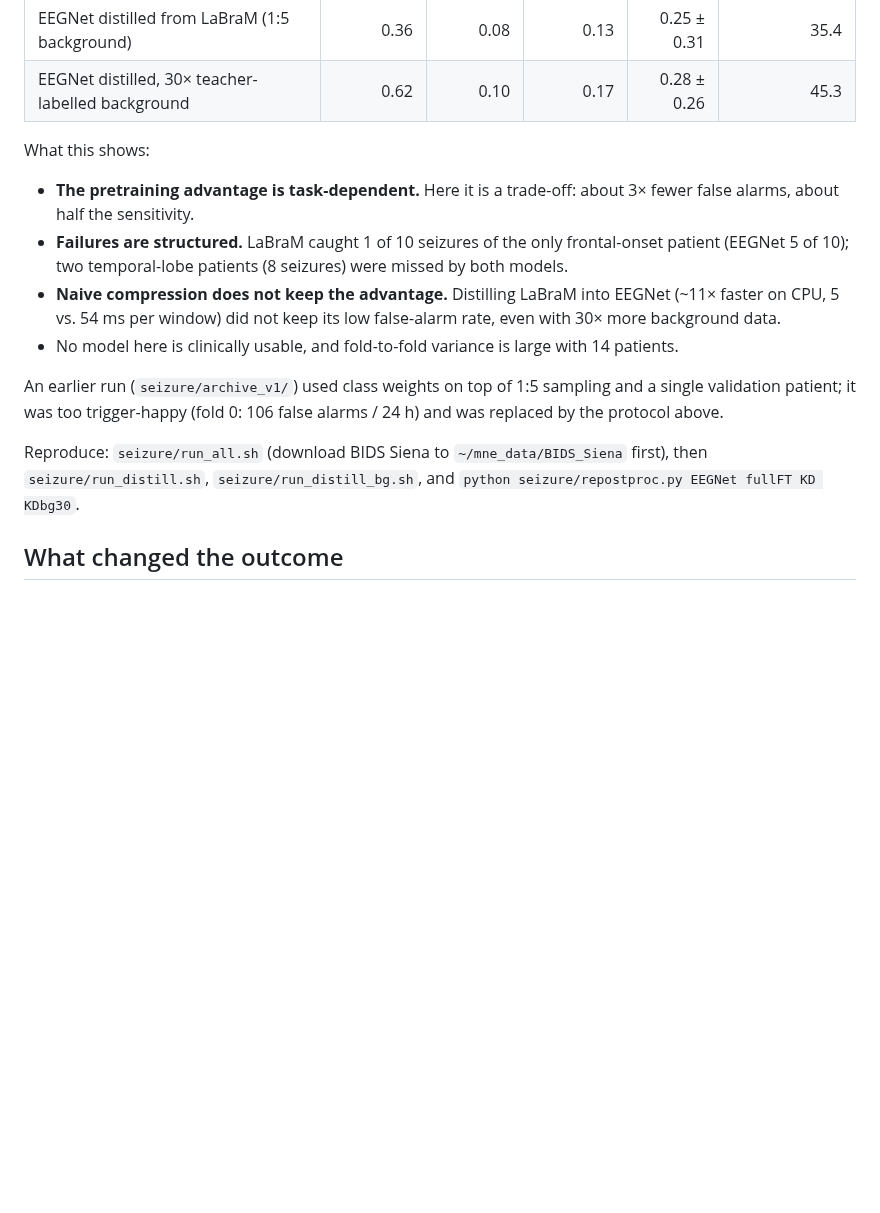
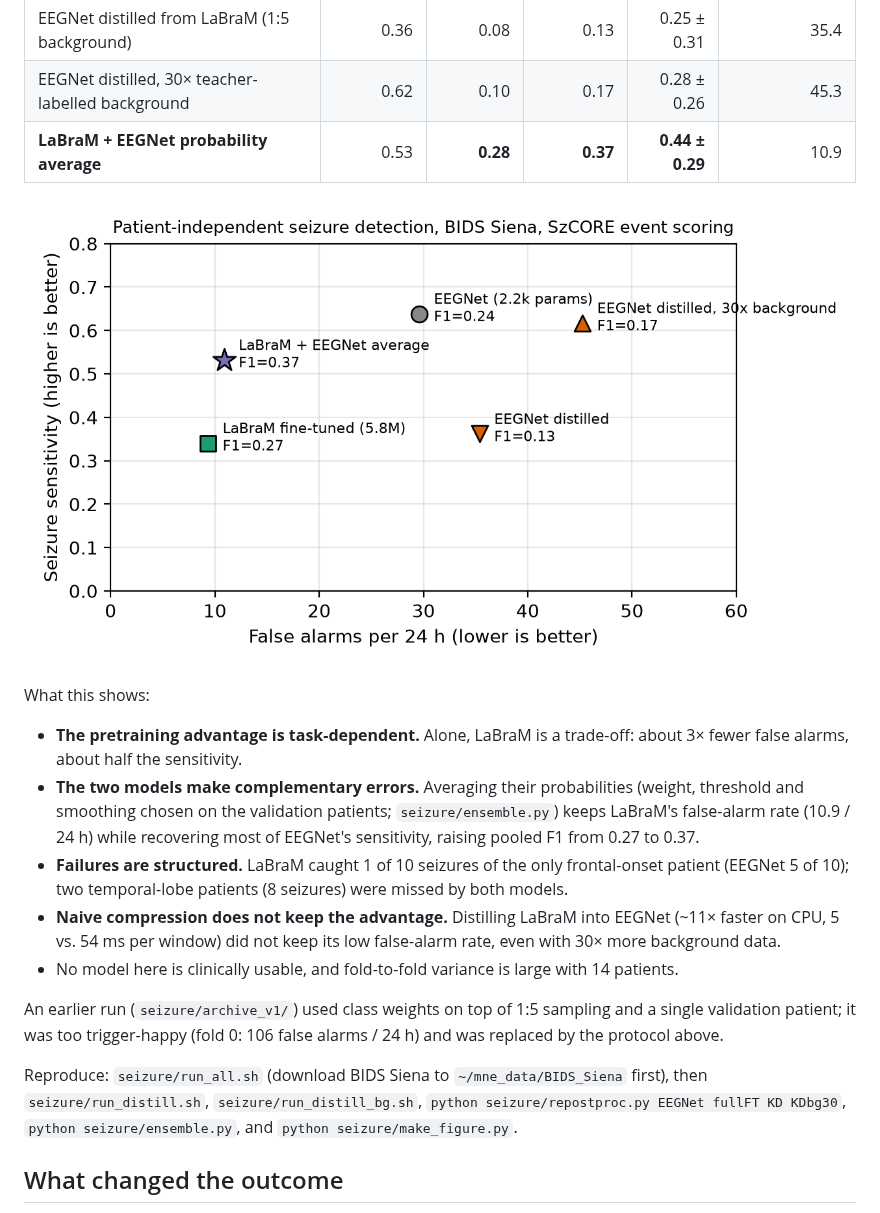
Before and after one commit to YihengLi-1/eeg-motor-imagery-decoding, a Markdown page: README.md, the part around the change. GitHub-like rendering; pictures changed too: seizure/figure_seizure_tradeoff.png (added); blank space fills up the shorter version.

```diff
--- a/README.md
+++ b/README.md
@@ -69,10 +69,14 @@ evaluated with the [SzCORE](https://arxiv.org/abs/2402.13005) protocol.
 | LaBraM, full fine-tuning (5.8M params) | 0.34 | **0.23** | **0.27** | 0.27 ± 0.19 | **9.4** |
 | EEGNet distilled from LaBraM (1:5 background) | 0.36 | 0.08 | 0.13 | 0.25 ± 0.31 | 35.4 |
 | EEGNet distilled, 30× teacher-labelled background | 0.62 | 0.10 | 0.17 | 0.28 ± 0.26 | 45.3 |
+| **LaBraM + EEGNet probability average** | 0.53 | **0.28** | **0.37** | **0.44 ± 0.29** | 10.9 |
+
+![Sensitivity vs. false alarms per 24 h](seizure/figure_seizure_tradeoff.png)
 
 What this shows:
 
-- **The pretraining advantage is task-dependent.** Here it is a trade-off: about 3× fewer false alarms, about half the sensitivity.
+- **The pretraining advantage is task-dependent.** Alone, LaBraM is a trade-off: about 3× fewer false alarms, about half the sensitivity.
+- **The two models make complementary errors.** Averaging their probabilities (weight, threshold and smoothing chosen on the validation patients; `seizure/ensemble.py`) keeps LaBraM's false-alarm rate (10.9 / 24 h) while recovering most of EEGNet's sensitivity, raising pooled F1 from 0.27 to 0.37.
 - **Failures are structured.** LaBraM caught 1 of 10 seizures of the only frontal-onset patient (EEGNet 5 of 10); two temporal-lobe patients (8 seizures) were missed by both models.
 - **Naive compression does not keep the advantage.** Distilling LaBraM into EEGNet (~11× faster on CPU, 5 vs. 54 ms per window) did not keep its low false-alarm rate, even with 30× more background data.
 - No model here is clinically usable, and fold-to-fold variance is large with 14 patients.
@@ -81,7 +85,8 @@ An earlier run (`seizure/archive_v1/`) used class weights on top of 1:5 sampling
 patient; it was too trigger-happy (fold 0: 106 false alarms / 24 h) and was replaced by the protocol above.
 
 Reproduce: `seizure/run_all.sh` (download BIDS Siena to `~/mne_data/BIDS_Siena` first), then
-`seizure/run_distill.sh`, `seizure/run_distill_bg.sh`, and `python seizure/repostproc.py EEGNet fullFT KD KDbg30`.
+`seizure/run_distill.sh`, `seizure/run_distill_bg.sh`, `python seizure/repostproc.py EEGNet fullFT KD KDbg30`,
+`python seizure/ensemble.py`, and `python seizure/make_figure.py`.
 
 ## What changed the outcome
 
```
Also changed, not shown: 3 other files.
